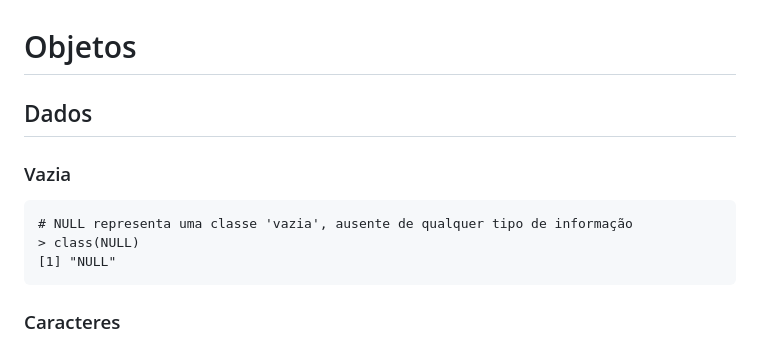
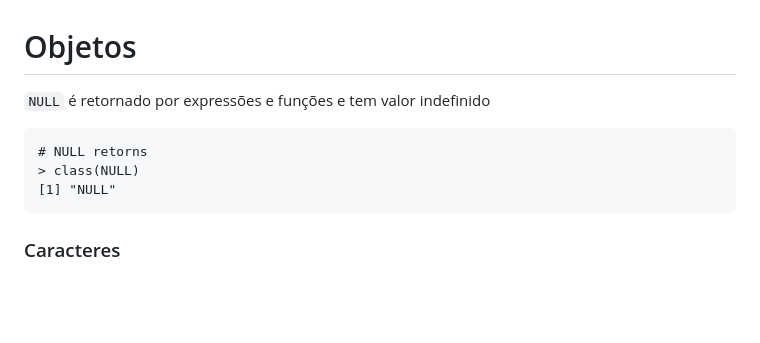
Before and after one commit to fduarte79/r, a Markdown page: conteudos/introducao/objetos.md, the part around the change. Drawn GitHub-style; blank space fills up the shorter version.

````diff
--- a/conteudos/introducao/objetos.md
+++ b/conteudos/introducao/objetos.md
@@ -1,8 +1,8 @@
 # Objetos
-## Dados
-### Vazia
+
+`NULL` é retornado por expressões e funções e tem valor indefinido
 ```
-# NULL representa uma classe 'vazia', ausente de qualquer tipo de informação
+# NULL retorns
 > class(NULL)
 [1] "NULL"
 ```
````
